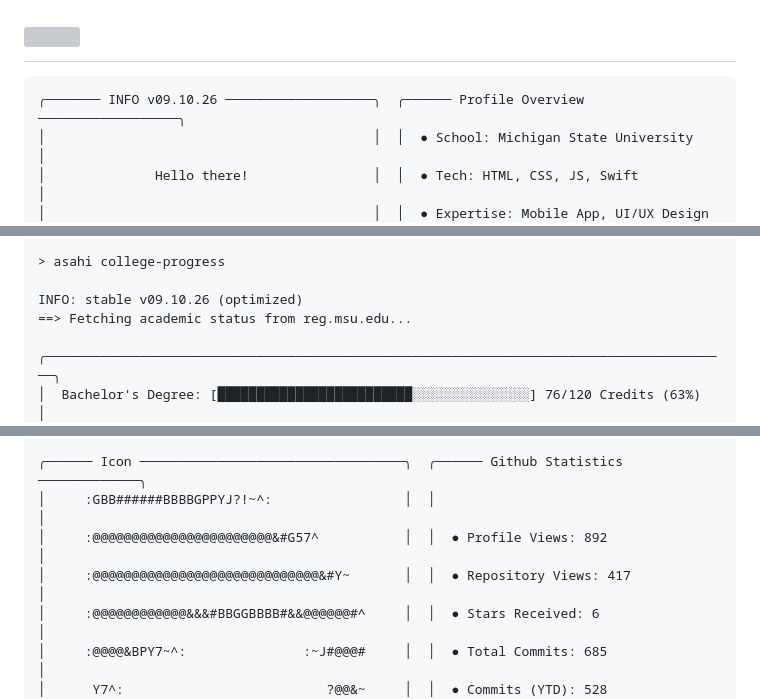
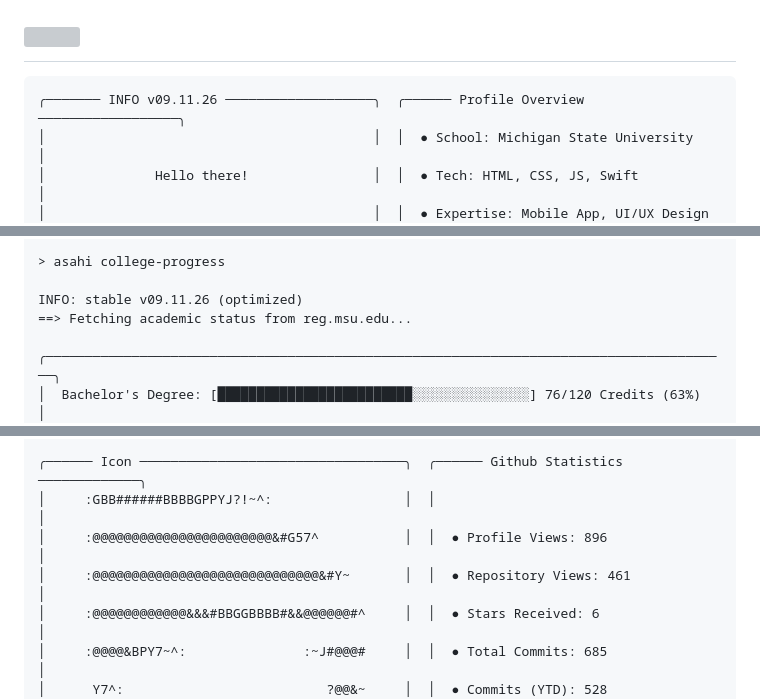
Before and after one commit to asahisuenaga/asahisuenaga, a Markdown page: README.md, 3 parts joined by grey strips. Drawn GitHub-style; grey boxes are pictures that could not be loaded.

Commit message:
docs: auto-update terminal profile metrics (09.11.26) [skip ci]

````diff
--- a/README.md
+++ b/README.md
@@ -6,7 +6,7 @@
 </h1>
 
 ```text
-╭─────── INFO v09.10.26 ───────────────────╮  ╭────── Profile Overview ──────────────────╮
+╭─────── INFO v09.11.26 ───────────────────╮  ╭────── Profile Overview ──────────────────╮
 │                                          │  │  ● School: Michigan State University     │
 │              Hello there!                │  │  ● Tech: HTML, CSS, JS, Swift            │
 │                                          │  │  ● Expertise: Mobile App, UI/UX Design   │
@@ -20,7 +20,7 @@
 
 > asahi college-progress
 
-INFO: stable v09.10.26 (optimized)
+INFO: stable v09.11.26 (optimized)
 ==> Fetching academic status from reg.msu.edu...
 
 ╭────────────────────────────────────────────────────────────────────────────────────────╮
@@ -33,8 +33,8 @@ INFO: stable v09.10.26 (optimized)
 
 ╭────── Icon ──────────────────────────────────╮  ╭────── Github Statistics ─────────────╮
 │     :GBB######BBBBGPPYJ?!~^:                 │  │                                      │
-│     :@@@@@@@@@@@@@@@@@@@@@@@&#G57^           │  │  ● Profile Views: 892                │
-│     :@@@@@@@@@@@@@@@@@@@@@@@@@@@@@&#Y~       │  │  ● Repository Views: 417             │
+│     :@@@@@@@@@@@@@@@@@@@@@@@&#G57^           │  │  ● Profile Views: 896                │
+│     :@@@@@@@@@@@@@@@@@@@@@@@@@@@@@&#Y~       │  │  ● Repository Views: 461             │
 │     :@@@@@@@@@@@@&&&#BBGGBBBB#&&@@@@@@#^     │  │  ● Stars Received: 6                 │
 │     :@@@@&BPY7~^:               :~J#@@@#     │  │  ● Total Commits: 685                │
 │      Y7^:                          ?@@&~     │  │  ● Commits (YTD): 528                │
````
Also changed, not shown: other parts of README.md (+5 -5 lines).
